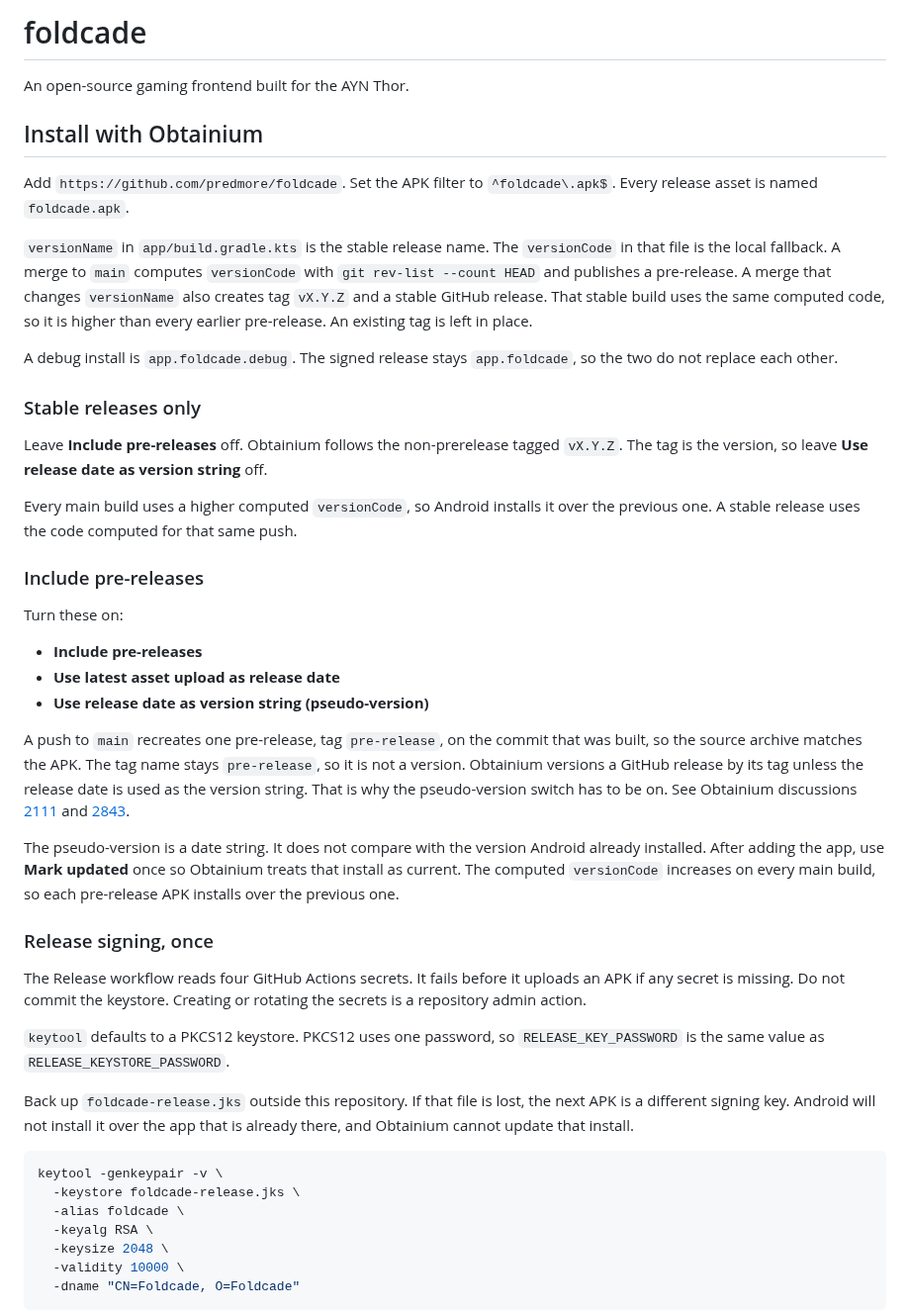
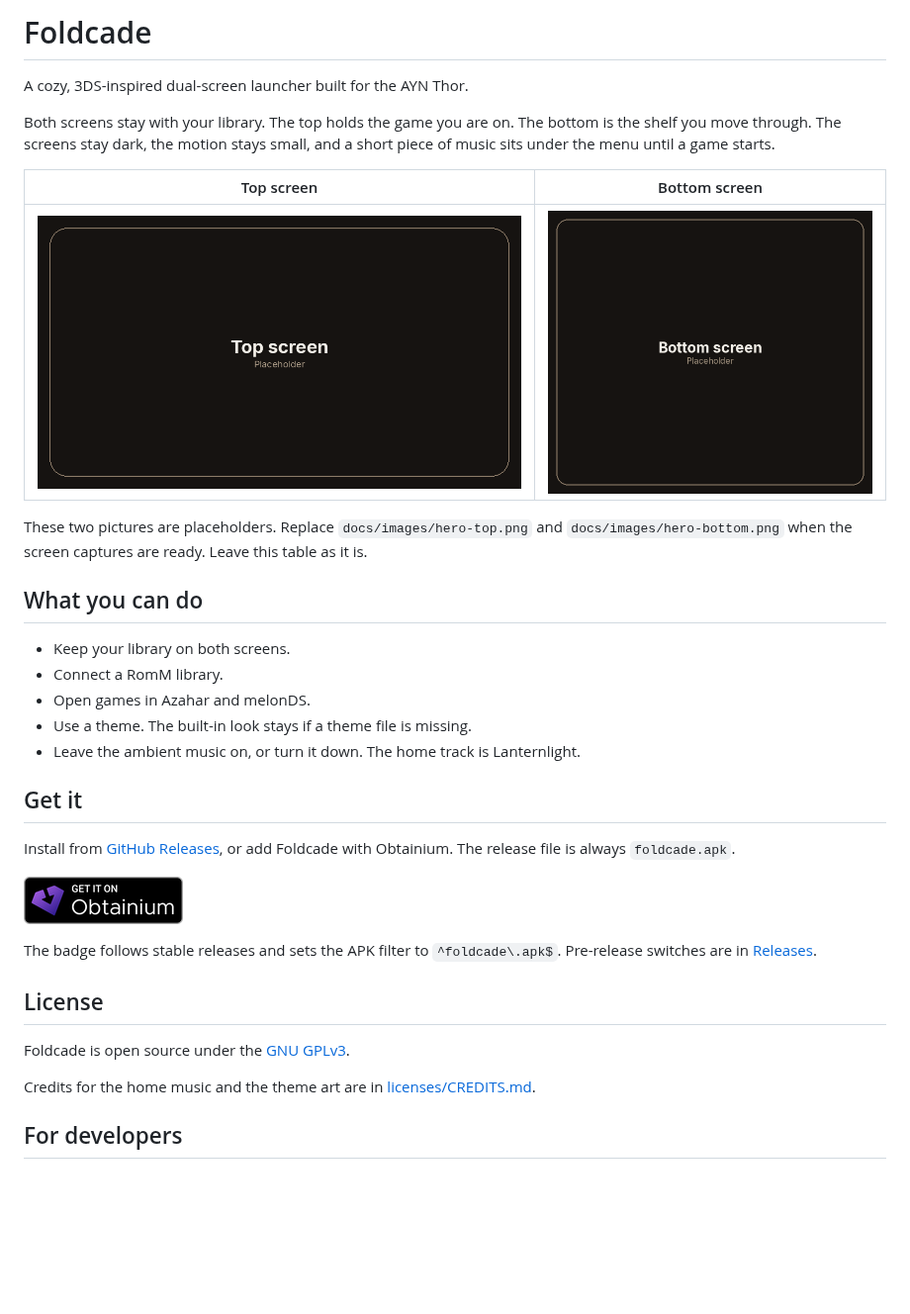
Before and after one commit to predmore/foldcade, a Markdown page: README.md, the part around one of its changes. Shown at 99% size. Drawn GitHub-style; pictures changed too: docs/images/hero-bottom.png (added), docs/images/hero-top.png (added), docs/images/obtainium.png (added); blank space fills up the shorter version.

````diff
--- a/README.md
+++ b/README.md
@@ -1,47 +1,46 @@
-# foldcade
-An open-source gaming frontend built for the AYN Thor.
+# Foldcade
 
-## Install with Obtainium
+A cozy, 3DS-inspired dual-screen launcher built for the AYN Thor.
 
-Add `https://github.com/predmore/foldcade`. Set the APK filter to `^foldcade\.apk$`. Every release asset is named `foldcade.apk`.
+Both screens stay with your library. The top holds the game you are on. The bottom is the shelf you move through. The screens stay dark, the motion stays small, and a short piece of music sits under the menu until a game starts.
 
-`versionName` in `app/build.gradle.kts` is the stable release name. The `versionCode` in that file is the local fallback. A merge to `main` computes `versionCode` with `git rev-list --count HEAD` and publishes a pre-release. A merge that changes `versionName` also creates tag `vX.Y.Z` and a stable GitHub release. That stable build uses the same computed code, so it is higher than every earlier pre-release. An existing tag is left in place.
+<!--
+Hero pair. Replace these two files in place. Keep the paths and the table below.
 
-A debug install is `app.foldcade.debug`. The signed release stays `app.foldcade`, so the two do not replace each other.
+  docs/images/hero-top.png
+  docs/images/hero-bottom.png
 
-### Stable releases only
+Labeled placeholders. Swap the files when the refreshed Afterglow captures are on main.
+Do not point this page at a pull-request branch.
+-->
 
-Leave **Include pre-releases** off. Obtainium follows the non-prerelease tagged `vX.Y.Z`. The tag is the version, so leave **Use release date as version string** off.
+| Top screen | Bottom screen |
+| :---: | :---: |
+| ![Top screen. Placeholder until the refreshed capture is on main.](docs/images/hero-top.png) | ![Bottom screen. Placeholder until the refreshed capture is on main.](docs/images/hero-bottom.png) |
 
-Every main build uses a higher computed `versionCode`, so Android installs it over the previous one. A stable release uses the code computed for that same push.
+These two pictures are placeholders. Replace `docs/images/hero-top.png` and `docs/images/hero-bottom.png` when the screen captures are ready. Leave this table as it is.
 
-### Include pre-releases
+## What you can do
 
-Turn these on:
+- Keep your library on both screens.
+- Connect a RomM library.
+- Open games in Azahar and melonDS.
+- Use a theme. The built-in look stays if a theme file is missing.
+- Leave the ambient music on, or turn it down. The home track is Lanternlight.
 
-- **Include pre-releases**
-- **Use latest asset upload as release date**
-- **Use release date as version string (pseudo-version)**
+## Get it
 
-A push to `main` recreates one pre-release, tag `pre-release`, on the commit that was built, so the source archive matches the APK. The tag name stays `pre-release`, so it is not a version. Obtainium versions a GitHub release by its tag unless the release date is used as the version string. That is why the pseudo-version switch has to be on. See Obtainium discussions [2111](https://github.com/ImranR98/Obtainium/discussions/2111) and [2843](https://github.com/ImranR98/Obtainium/discussions/2843).
+Install from [GitHub Releases](https://github.com/predmore/foldcade/releases), or add Foldcade with Obtainium. The release file is always `foldcade.apk`.
 
-The pseudo-version is a date string. It does not compare with the version Android already installed. After adding the app, use **Mark updated** once so Obtainium treats that install as current. The computed `versionCode` increases on every main build, so each pre-release APK installs over the previous one.
+[![Get it on Obtainium](docs/images/obtainium.png)](https://apps.obtainium.imranr.dev/redirect?r=obtainium://app/%7B%22id%22%3A%22app.foldcade%22%2C%22url%22%3A%22https%3A%2F%2Fgithub.com%2Fpredmore%2Ffoldcade%22%2C%22author%22%3A%22predmore%22%2C%22name%22%3A%22Foldcade%22%2C%22additionalSettings%22%3A%22%7B%5C%22apkFilterRegEx%5C%22%3A%5C%22%5Efoldcade%5C%5C%5C%5C.apk%24%5C%22%7D%22%7D)
 
-### Release signing, once
+The badge follows stable releases and sets the APK filter to `^foldcade\.apk$`. Pre-release switches are in [Releases](docs/releases.md).
 
-The Release workflow reads four GitHub Actions secrets. It fails before it uploads an APK if any secret is missing. Do not commit the keystore. Creating or rotating the secrets is a repository admin action.
+## License
 
-`keytool` defaults to a PKCS12 keystore. PKCS12 uses one password, so `RELEASE_KEY_PASSWORD` is the same value as `RELEASE_KEYSTORE_PASSWORD`.
+Foldcade is open source under the [GNU GPLv3](LICENSE).
 
-Back up `foldcade-release.jks` outside this repository. If that file is lost, the next APK is a different signing key. Android will not install it over the app that is already there, and Obtainium cannot update that install.
+Credits for the home music and the theme art are in [licenses/CREDITS.md](licenses/CREDITS.md).
 
-```sh
-keytool -genkeypair -v \
-  -keystore foldcade-release.jks \
-  -alias foldcade \
-  -keyalg RSA \
-  -keysize 2048 \
-  -validity 10000 \
-  -dname "CN=Foldcade, O=Foldcade"
-```
+## For developers
 
````
Also changed, not shown: other parts of README.md (+5 -26 lines), CONTRIBUTING.md (added, +33 -0 lines), docs/architecture.md (added, +52 -0 lines), docs/building.md (added, +78 -0 lines), docs/plugins.md (added, +40 -0 lines), docs/releases.md (added, +80 -0 lines).
